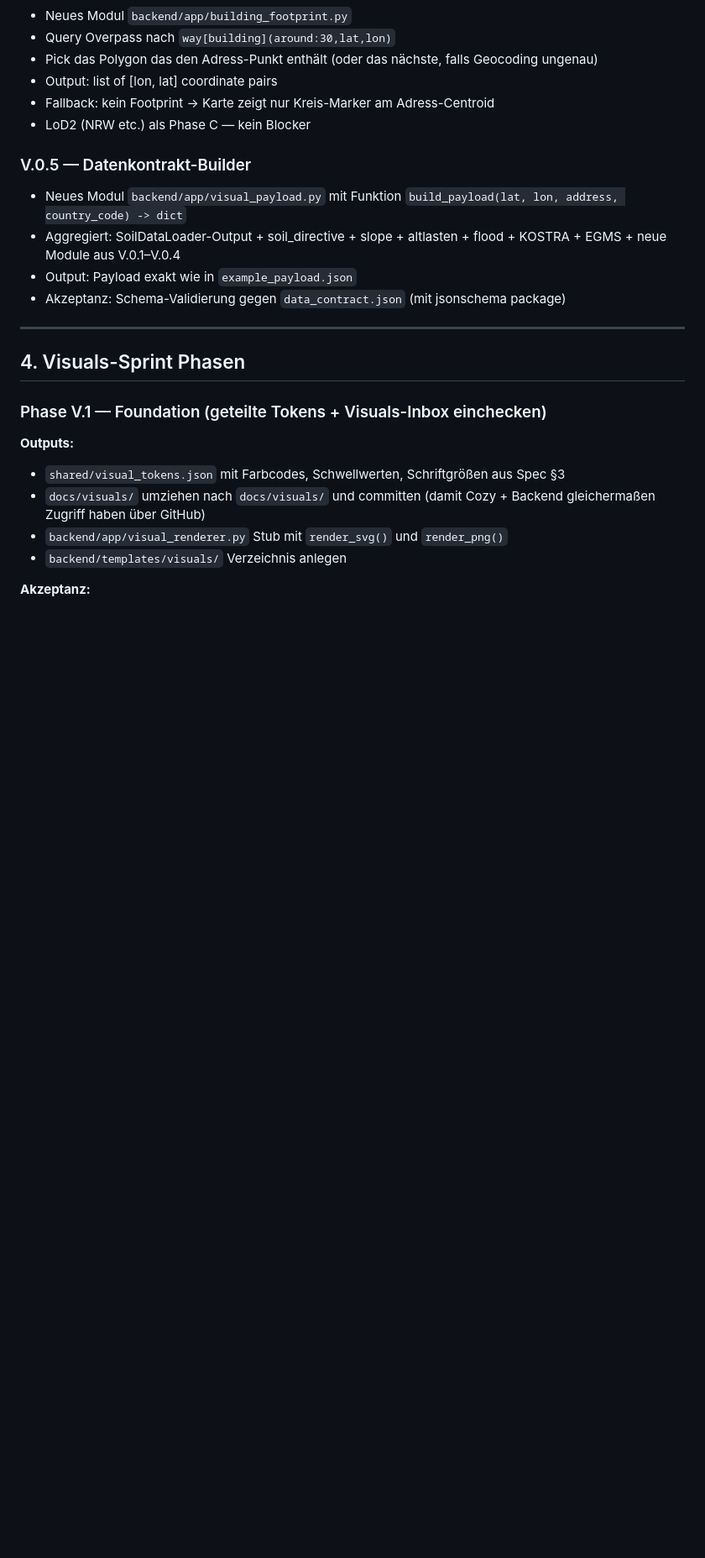
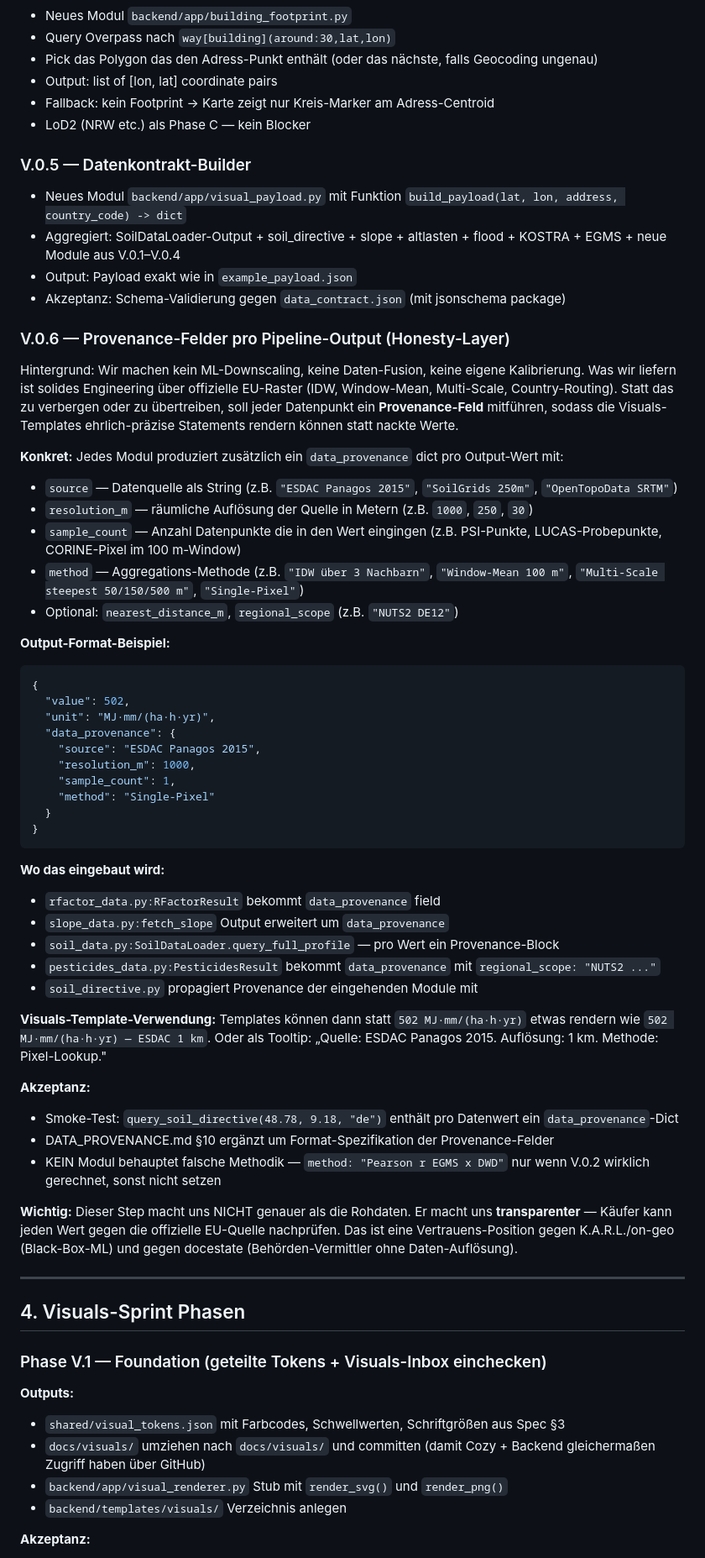
Before and after one commit to 8endit/geoforensic-app, a Markdown page: docs/VISUALS_ROLLOUT_PLAN.md, the part around one of its changes. Shown at 84% size. Drawn GitHub-style; blank space fills up the shorter version.

Commit message:
docs(visuals-plan): V.0.6 Provenance-Felder als Honesty-Layer ergänzen
User-Diskussion 2026-05-01 mit Grok zur Frage 'habt ihr ML/Fusion-
Verbesserungen über die EU-Rohdaten hinaus?'. Antwort: nein, und es
wäre falsch das vorzutäuschen. Stattdessen: pro Pipeline-Output ein
data_provenance-Dict mit source / resolution_m / sample_count / method.

Wirkung:
- Visuals-Templates können statt nackter Werte ehrlich-präzise
  Statements rendern ('502 MJ — ESDAC 1 km Pixel-Lookup' vs. nur '502')
- Käufer kann jeden Wert gegen offizielle EU-Quelle nachprüfen
- Vertrauens-Position gegen K.A.R.L./on-geo (Black-Box-ML)

Critical path im Abhängigkeitsgraph aktualisiert: V.0.1–V.0.6 vor V.1
(statt vorher V.0.1–V.0.5).

````diff
--- a/docs/VISUALS_ROLLOUT_PLAN.md
+++ b/docs/VISUALS_ROLLOUT_PLAN.md
@@ -136,6 +136,48 @@ Diese Mini-Phase schließt die Daten-Lücken die für Tier-1-Visuals nötig sind
 - Output: Payload exakt wie in `example_payload.json`
 - Akzeptanz: Schema-Validierung gegen `data_contract.json` (mit jsonschema package)
 
+### V.0.6 — Provenance-Felder pro Pipeline-Output (Honesty-Layer)
+
+Hintergrund: Wir machen kein ML-Downscaling, keine Daten-Fusion, keine eigene Kalibrierung. Was wir liefern ist solides Engineering über offizielle EU-Raster (IDW, Window-Mean, Multi-Scale, Country-Routing). Statt das zu verbergen oder zu übertreiben, soll jeder Datenpunkt ein **Provenance-Feld** mitführen, sodass die Visuals-Templates ehrlich-präzise Statements rendern können statt nackte Werte.
+
+**Konkret:** Jedes Modul produziert zusätzlich ein `data_provenance` dict pro Output-Wert mit:
+- `source` — Datenquelle als String (z.B. `"ESDAC Panagos 2015"`, `"SoilGrids 250m"`, `"OpenTopoData SRTM"`)
+- `resolution_m` — räumliche Auflösung der Quelle in Metern (z.B. `1000`, `250`, `30`)
+- `sample_count` — Anzahl Datenpunkte die in den Wert eingingen (z.B. PSI-Punkte, LUCAS-Probepunkte, CORINE-Pixel im 100 m-Window)
+- `method` — Aggregations-Methode (z.B. `"IDW über 3 Nachbarn"`, `"Window-Mean 100 m"`, `"Multi-Scale steepest 50/150/500 m"`, `"Single-Pixel"`)
+- Optional: `nearest_distance_m`, `regional_scope` (z.B. `"NUTS2 DE12"`)
+
+**Output-Format-Beispiel:**
+
+```json
+{
+  "value": 502,
+  "unit": "MJ·mm/(ha·h·yr)",
+  "data_provenance": {
+    "source": "ESDAC Panagos 2015",
+    "resolution_m": 1000,
+    "sample_count": 1,
+    "method": "Single-Pixel"
+  }
+}
+```
+
+**Wo das eingebaut wird:**
+- `rfactor_data.py:RFactorResult` bekommt `data_provenance` field
+- `slope_data.py:fetch_slope` Output erweitert um `data_provenance`
+- `soil_data.py:SoilDataLoader.query_full_profile` — pro Wert ein Provenance-Block
+- `pesticides_data.py:PesticidesResult` bekommt `data_provenance` mit `regional_scope: "NUTS2 ..."`
+- `soil_directive.py` propagiert Provenance der eingehenden Module mit
+
+**Visuals-Template-Verwendung:** Templates können dann statt `502 MJ·mm/(ha·h·yr)` etwas rendern wie `502 MJ·mm/(ha·h·yr) — ESDAC 1 km`. Oder als Tooltip: „Quelle: ESDAC Panagos 2015. Auflösung: 1 km. Methode: Pixel-Lookup."
+
+**Akzeptanz:**
+- Smoke-Test: `query_soil_directive(48.78, 9.18, "de")` enthält pro Datenwert ein `data_provenance`-Dict
+- DATA_PROVENANCE.md §10 ergänzt um Format-Spezifikation der Provenance-Felder
+- KEIN Modul behauptet falsche Methodik — `method: "Pearson r EGMS x DWD"` nur wenn V.0.2 wirklich gerechnet, sonst nicht setzen
+
+**Wichtig:** Dieser Step macht uns NICHT genauer als die Rohdaten. Er macht uns **transparenter** — Käufer kann jeden Wert gegen die offizielle EU-Quelle nachprüfen. Das ist eine Vertrauens-Position gegen K.A.R.L./on-geo (Black-Box-ML) und gegen docestate (Behörden-Vermittler ohne Daten-Auflösung).
+
 ---
 
 ## 4. Visuals-Sprint Phasen
````
Also changed, not shown: other parts of docs/VISUALS_ROLLOUT_PLAN.md (+14 -12 lines).
